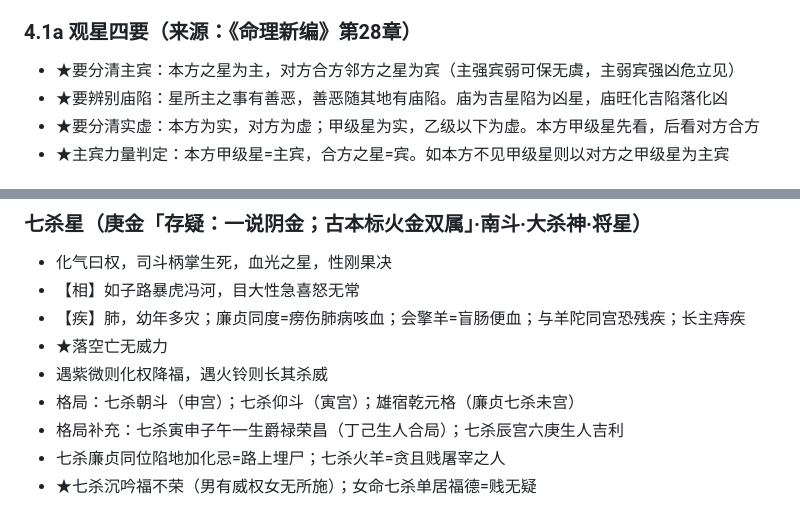
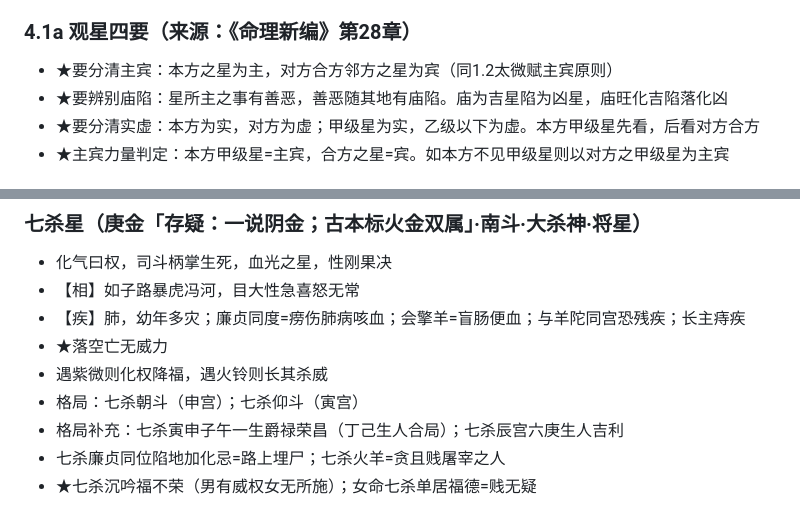
Before and after one commit to Hugh1ezy/ziwei, a Markdown page: rules/rules_jiedu.md, 2 parts joined by grey strips. Rendered like a GitHub page.

```diff
--- a/rules/rules_jiedu.md
+++ b/rules/rules_jiedu.md
@@ -197,7 +196,7 @@
 - 命宫无正曜者，财官有吉星拱照亦可富贵（或偏房庶母所生、二姓延生）
 
 ### 4.1a 观星四要（来源：《命理新编》第28章）
-- ★要分清主宾：本方之星为主，对方合方邻方之星为宾（主强宾弱可保无虞，主弱宾强凶危立见）
+- ★要分清主宾：本方之星为主，对方合方邻方之星为宾（同1.2太微赋主宾原则）
 - ★要辨别庙陷：星所主之事有善恶，善恶随其地有庙陷。庙为吉星陷为凶星，庙旺化吉陷落化凶
 - ★要分清实虚：本方为实，对方为虚；甲级星为实，乙级以下为虚。本方甲级星先看，后看对方合方
 - ★主宾力量判定：本方甲级星=主宾，合方之星=宾。如本方不见甲级星则以对方之甲级星为主宾
@@ -418,7 +417,7 @@
 - 【疾】肺，幼年多灾；廉贞同度=痨伤肺病咳血；会擎羊=盲肠便血；与羊陀同宫恐残疾；长主痔疾
 - ★落空亡无威力
 - 遇紫微则化权降福，遇火铃则长其杀威
-- 格局：七杀朝斗（申宫）；七杀仰斗（寅宫）；雄宿乾元格（廉贞七杀未宫）
+- 格局：七杀朝斗（申宫）；七杀仰斗（寅宫）
 - 格局补充：七杀寅申子午一生爵禄荣昌（丁己生人合局）；七杀辰宫六庚生人吉利
 - 七杀廉贞同位陷地加化忌=路上埋尸；七杀火羊=贪且贱屠宰之人
 - ★七杀沉吟福不荣（男有威权女无所施）；女命七杀单居福德=贱无疑
```
Also changed, not shown: other parts of rules/rules_jiedu.md (+4 -8 lines).
